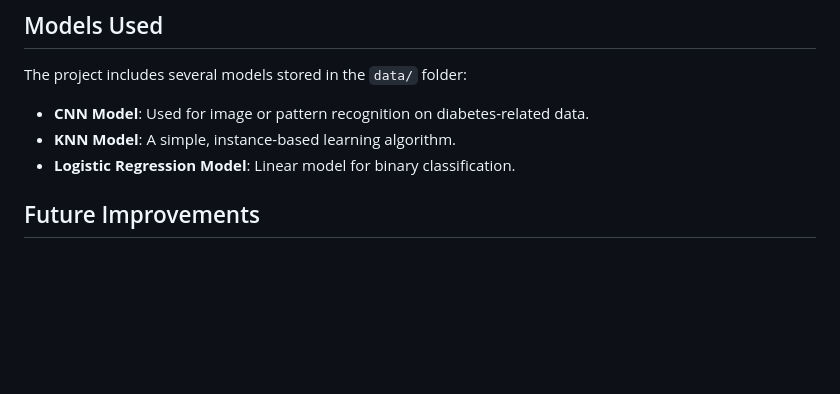
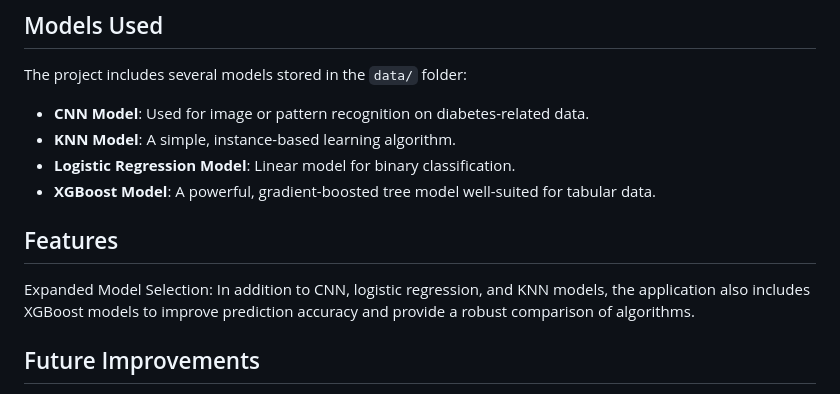
Before and after one commit to Priyangshu713/Diabetes_Predictions-, a Markdown page: README.md, the part around the change. Drawn GitHub-style; blank space fills up the shorter version.

```diff
--- a/README.md
+++ b/README.md
@@ -69,6 +69,10 @@ The project includes several models stored in the `data/` folder:
 - **CNN Model**: Used for image or pattern recognition on diabetes-related data.
 - **KNN Model**: A simple, instance-based learning algorithm.
 - **Logistic Regression Model**: Linear model for binary classification.
+- **XGBoost Model**: A powerful, gradient-boosted tree model well-suited for tabular data.
+
+## Features
+Expanded Model Selection: In addition to CNN, logistic regression, and KNN models, the application also includes XGBoost models to improve prediction accuracy and provide a robust comparison of algorithms.
 
 ## Future Improvements
 
```
